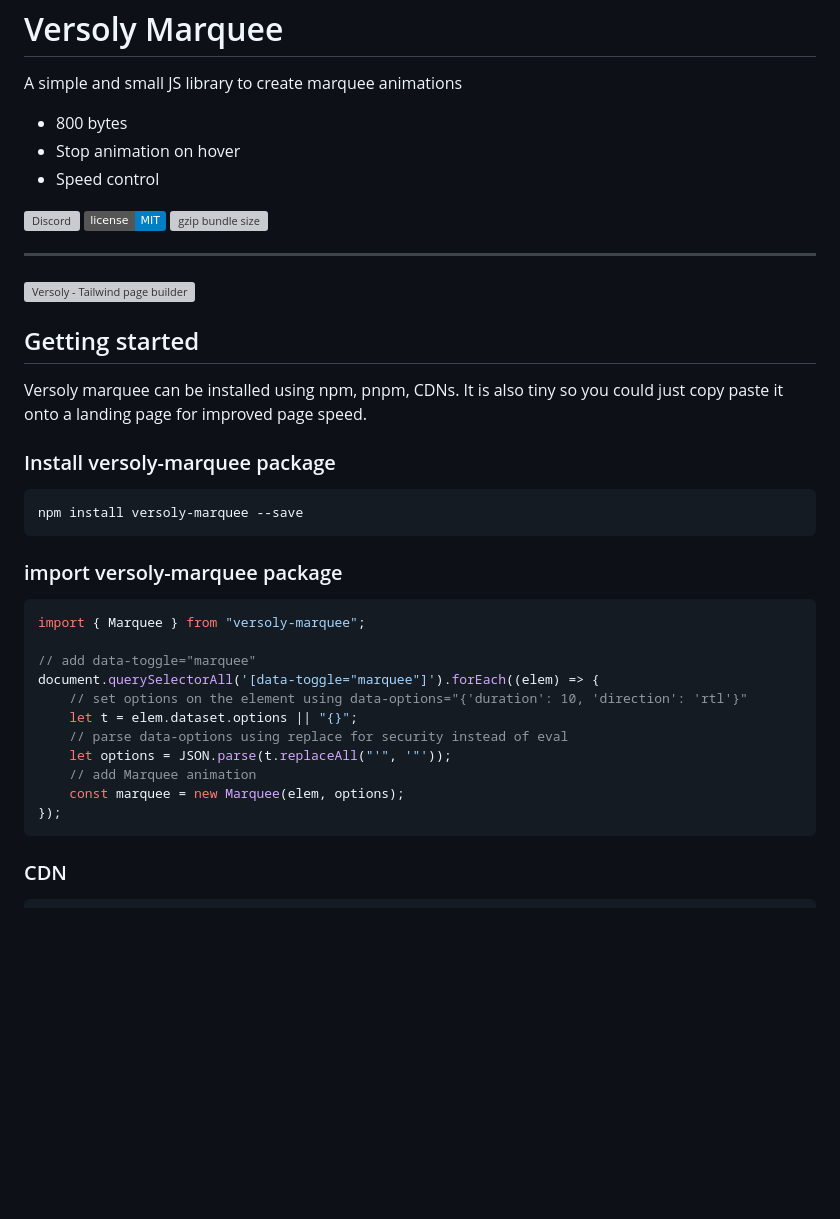
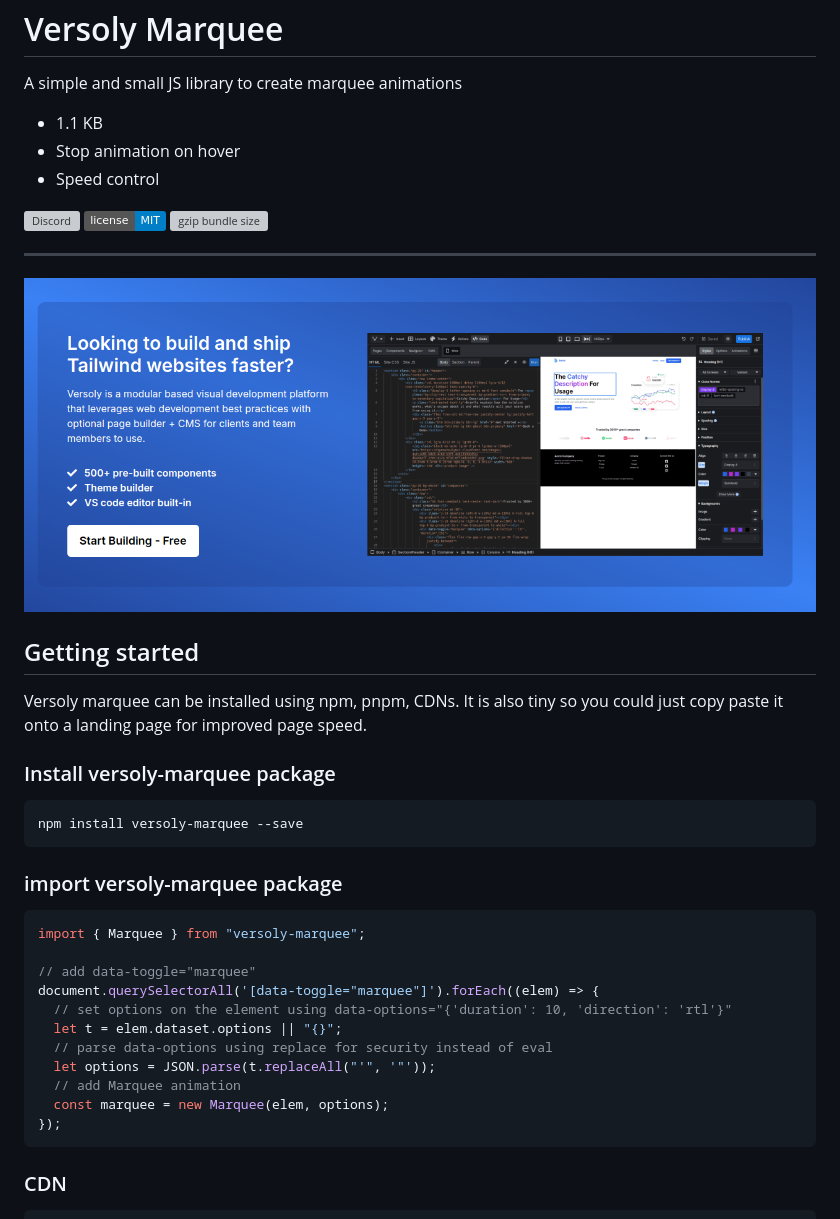
Before and after one commit to versoly/versoly-marquee, a Markdown page: README.md, the part around one of its changes. Rendered like a GitHub page; pictures changed too: public/versoly.png (added); badges without logos; blank space fills up the shorter version; grey boxes are pictures that could not be loaded.

````diff
--- a/README.md
+++ b/README.md
@@ -2,7 +2,7 @@
     <h1>Versoly Marquee</h1>
     <p>A simple and small JS library to create marquee animations</p>
     <ul>
-        <li>800 bytes</li>
+        <li>1.1 KB</li>
         <li>Stop animation on hover</li>
         <li>Speed control</li>
     </ul>
@@ -15,36 +15,36 @@
     </p>
 </div>
 
-------
+---
 
 [![Versoly - Tailwind page builder](public/versoly.png)](https://versoly.com/tailwind-page-builder?utm_source=github&utm_medium=repo&utm_campaign=image&utm_term=versoly-marquee)
-
 
 ## Getting started
 
 Versoly marquee can be installed using npm, pnpm, CDNs. It is also tiny so you could just copy paste it onto a landing page for improved page speed.
 
+### Install versoly-marquee package
 
-### Install versoly-marquee package
 ```js
 npm install versoly-marquee --save
 ```
 
 ### import versoly-marquee package
+
 ```js
 import { Marquee } from "versoly-marquee";
 
 // add data-toggle="marquee"
 document.querySelectorAll('[data-toggle="marquee"]').forEach((elem) => {
-    // set options on the element using data-options="{'duration': 10, 'direction': 'rtl'}"
-    let t = elem.dataset.options || "{}";
-    // parse data-options using replace for security instead of eval
-    let options = JSON.parse(t.replaceAll("'", '"'));
-    // add Marquee animation
-    const marquee = new Marquee(elem, options);
+  // set options on the element using data-options="{'duration': 10, 'direction': 'rtl'}"
+  let t = elem.dataset.options || "{}";
+  // parse data-options using replace for security instead of eval
+  let options = JSON.parse(t.replaceAll("'", '"'));
+  // add Marquee animation
+  const marquee = new Marquee(elem, options);
 });
 ```
 
+### CDN
 
-### CDN
 ```html
````
Also changed, not shown: other parts of README.md (+12 -4 lines), 8 other files.
